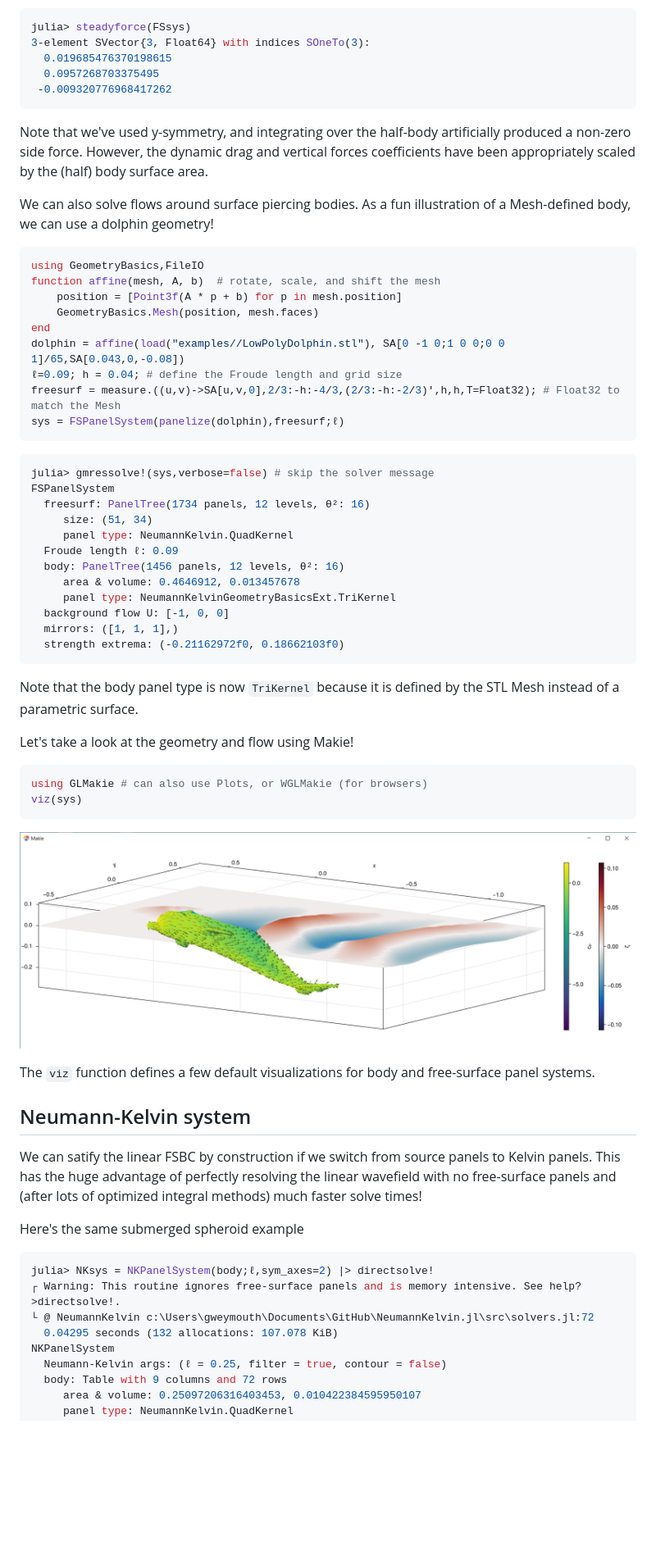
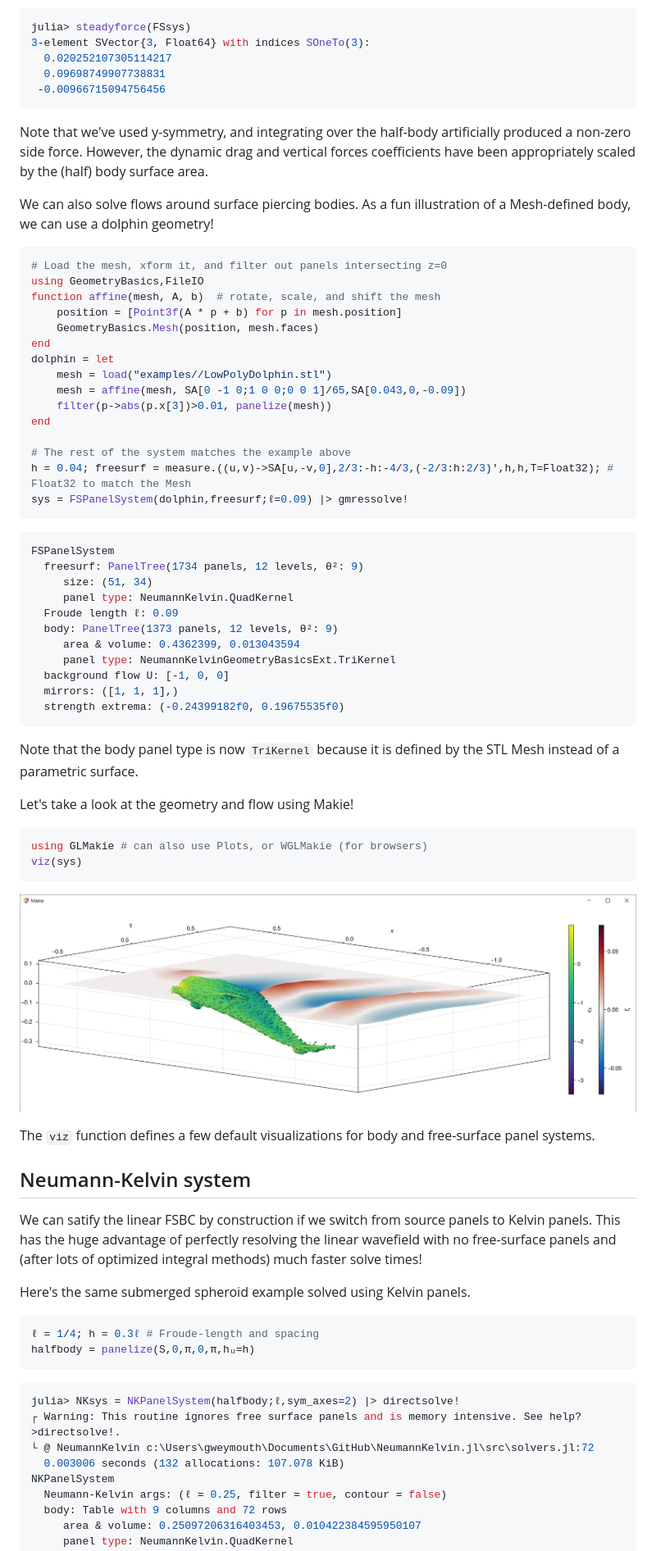
Before and after one commit to weymouth/NeumannKelvin.jl, a Markdown page: README.md, the part around the change printed below. Shown: that part at 82% size. GitHub-like rendering; pictures changed too: examples/dolphin_waves.png; blank space fills up the shorter version.

Commit message:
Update/fix README examples

````diff
--- a/README.md
+++ b/README.md
@@ -176,37 +178,42 @@ Despite the large number of panels and increased iterations, the solve is still
 ```julia
 julia> steadyforce(FSsys)
 3-element SVector{3, Float64} with indices SOneTo(3):
-  0.019685476370198615
-  0.0957268703375495
- -0.009320776968417262
+  0.020252107305114217
+  0.09698749907738831
+ -0.00966715094756456
 ```
 Note that we've used y-symmetry, and integrating over the half-body artificially produced a non-zero side force. However, the dynamic drag and vertical forces coefficients have been appropriately scaled by the (half) body surface area.
 
 We can also solve flows around surface piercing bodies. As a fun illustration of a Mesh-defined body, we can use a dolphin geometry!
 ```julia
+# Load the mesh, xform it, and filter out panels intersecting z=0
 using GeometryBasics,FileIO
 function affine(mesh, A, b)  # rotate, scale, and shift the mesh
     position = [Point3f(A * p + b) for p in mesh.position]
     GeometryBasics.Mesh(position, mesh.faces)
 end
-dolphin = affine(load("examples//LowPolyDolphin.stl"), SA[0 -1 0;1 0 0;0 0 1]/65,SA[0.043,0,-0.08])
-ℓ=0.09; h = 0.04; # define the Froude length and grid size
-freesurf = measure.((u,v)->SA[u,v,0],2/3:-h:-4/3,(2/3:-h:-2/3)',h,h,T=Float32); # Float32 to match the Mesh
-sys = FSPanelSystem(panelize(dolphin),freesurf;ℓ)
+dolphin = let
+    mesh = load("examples//LowPolyDolphin.stl")
+    mesh = affine(mesh, SA[0 -1 0;1 0 0;0 0 1]/65,SA[0.043,0,-0.09])
+    filter(p->abs(p.x[3])>0.01, panelize(mesh))
+end
+
+# The rest of the system matches the example above
+h = 0.04; freesurf = measure.((u,v)->SA[u,-v,0],2/3:-h:-4/3,(-2/3:h:2/3)',h,h,T=Float32); # Float32 to match the Mesh
+sys = FSPanelSystem(dolphin,freesurf;ℓ=0.09) |> gmressolve!
 ```
 ```julia
-julia> gmressolve!(sys,verbose=false) # skip the solver message
 FSPanelSystem
-  freesurf: PanelTree(1734 panels, 12 levels, θ²: 16)
+  freesurf: PanelTree(1734 panels, 12 levels, θ²: 9)
      size: (51, 34)
      panel type: NeumannKelvin.QuadKernel
   Froude length ℓ: 0.09
-  body: PanelTree(1456 panels, 12 levels, θ²: 16)
-     area & volume: 0.4646912, 0.013457678
+  body: PanelTree(1373 panels, 12 levels, θ²: 9)
+     area & volume: 0.4362399, 0.013043594
      panel type: NeumannKelvinGeometryBasicsExt.TriKernel
   background flow U: [-1, 0, 0]
   mirrors: ([1, 1, 1],)
-  strength extrema: (-0.21162972f0, 0.18662103f0)
+  strength extrema: (-0.24399182f0, 0.19675535f0)
 ```
 Note that the body panel type is now `TriKernel` because it is defined by the STL Mesh instead of a parametric surface.
 
@@ -223,12 +230,16 @@ The `viz` function defines a few default visualizations for body and free-surfac
 
 We can satify the linear FSBC by construction if we switch from source panels to Kelvin panels. This has the huge advantage of perfectly resolving the linear wavefield with no free-surface panels and (after lots of optimized integral methods) much faster solve times!
 
-Here's the same submerged spheroid example
+Here's the same submerged spheroid example solved using Kelvin panels.
 ```julia
-julia> NKsys = NKPanelSystem(body;ℓ,sym_axes=2) |> directsolve!
-┌ Warning: This routine ignores free-surface panels and is memory intensive. See help?>directsolve!.
+ℓ = 1/4; h = 0.3ℓ # Froude-length and spacing
+halfbody = panelize(S,0,π,0,π,hᵤ=h)
+```
+```julia
+julia> NKsys = NKPanelSystem(halfbody;ℓ,sym_axes=2) |> directsolve!
+┌ Warning: This routine ignores free surface panels and is memory intensive. See help?>directsolve!.
 └ @ NeumannKelvin c:\Users\gweymouth\Documents\GitHub\NeumannKelvin.jl\src\solvers.jl:72
-  0.04295 seconds (132 allocations: 107.078 KiB)
+  0.003006 seconds (132 allocations: 107.078 KiB)
 NKPanelSystem
   Neumann-Kelvin args: (ℓ = 0.25, filter = true, contour = false)
   body: Table with 9 columns and 72 rows
````
Also changed, not shown: other parts of README.md (+54 -34 lines).
